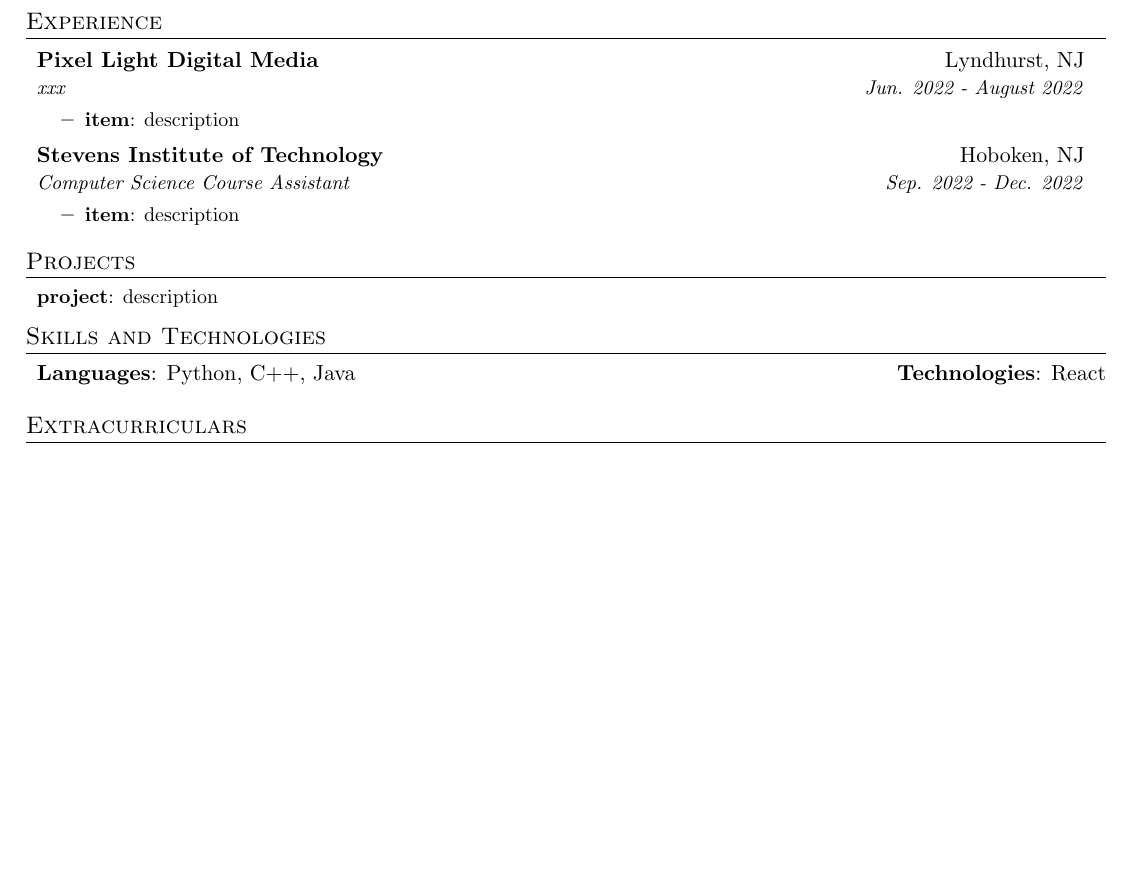
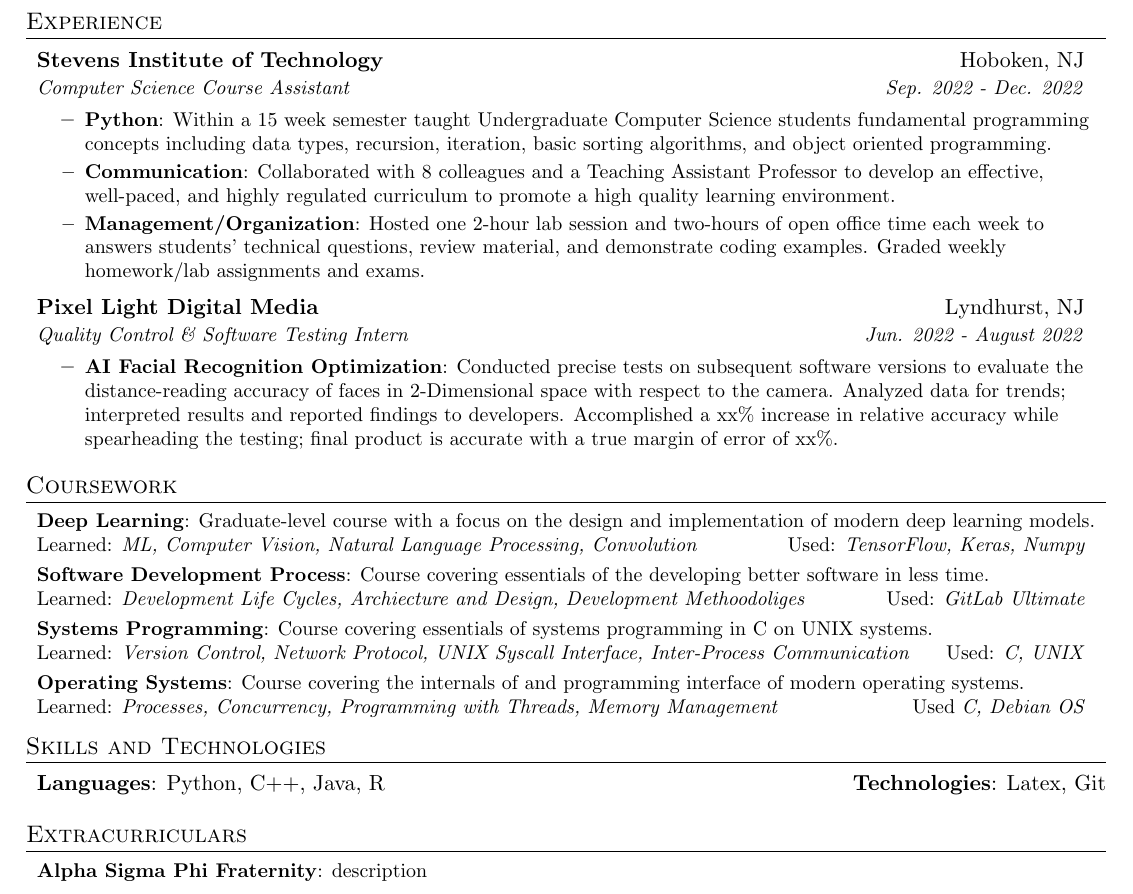
Before and after one commit to StevenDeFalco/resume, a LaTeX CV (resume.tex): part of the page, cut so that both start at the same text, the shorter picture padded with empty space. Compiled offline with pdfLaTeX.

Commit message:
updating coursework

```diff
--- a/resume.tex
+++ b/resume.tex
@@ -102,29 +102,39 @@
   \begin{itemize}[leftmargin=*]
 
     \resumeSubheading
-      {Pixel Light Digital Media}{Lyndhurst, NJ}
-      {xxx}{Jun. 2022 - August 2022}
+      {Stevens Institute of Technology}{Hoboken, NJ}
+      {Computer Science Course Assistant}{Sep. 2022 - Dec. 2022}
       \resumeItemListStart
-        \resumeItem{item}
-          {description}
+        \resumeItem{Python}
+        {Within a 15 week semester taught Undergraduate Computer Science students fundamental programming concepts including data types, recursion, iteration, basic sorting algorithms, and object oriented programming.}
+        \resumeItem{Communication}
+        {Collaborated with 8 colleagues and a Teaching Assistant Professor to develop an effective, well-paced, and highly regulated curriculum to promote a high quality learning environment.}
+        \resumeItem{Management/Organization}
+        {Hosted one 2-hour lab session and two-hours of open office time each week to answers students' technical questions, review material, and demonstrate coding examples. Graded weekly homework/lab assignments and exams.}
       \resumeItemListEnd
 
     \resumeSubheading
-      {Stevens Institute of Technology}{Hoboken, NJ}
-      {Computer Science Course Assistant}{Sep. 2022 - Dec. 2022}
+      {Pixel Light Digital Media}{Lyndhurst, NJ}
+      {Quality Control \& Software Testing Intern}{Jun. 2022 - August 2022}
       \resumeItemListStart
-        \resumeItem{item}
-          {description}
+            \resumeItem{AI Facial Recognition Optimization}
+            {Conducted precise tests on subsequent software versions to evaluate the distance-reading accuracy of faces in 2-Dimensional space with respect to the camera. Analyzed data for trends; interpreted results and reported findings to developers. Accomplished a xx\% increase in relative accuracy while spearheading the testing; final product is accurate with a true margin of error of xx\%.}
       \resumeItemListEnd
 
   \end{itemize}
 
 
 % PROJECTS
-\section{Projects}
+\section{Coursework}
     \begin{itemize}[leftmargin=*]
-        \resumeSubItem{project}
-          {description}
+        \resumeSubItem{Deep Learning}
+          {Graduate-level course with a focus on the design and implementation of modern deep learning models. \\ Learned: \emph{ML, Computer Vision, Natural Language Processing, Convolution} \hfill Used: \emph{TensorFlow, Keras, Numpy}}
+        \resumeSubItem{Software Development Process}
+          {Course covering essentials of the developing better software in less time. \\ Learned: \emph{Development Life Cycles, Archiecture and Design, Development Methoodoliges} \hfill Used: \emph{GitLab Ultimate}}
+        \resumeSubItem{Systems Programming}
+          {Course covering essentials of systems programming in C on UNIX systems. \\ Learned: \emph{Version Control, Network Protocol, UNIX Syscall Interface, Inter-Process Communication} \hfill Used: \emph{C, UNIX}}
+        \resumeSubItem{Operating Systems}
+        {Course covering the internals of and programming interface of modern operating systems. \\ Learned: \emph{Processes, Concurrency, Programming with Threads, Memory Management} \hfill Used \emph{C, Debian OS}}
     \end{itemize}
 
 
@@ -132,9 +142,9 @@
 \section{Skills and Technologies}
     \begin{itemize}[leftmargin=*]
         \item{
-             \textbf{Languages}{: Python, C++, Java}
+             \textbf{Languages}{: Python, C++, Java, R}
              \hfill
-             \textbf{Technologies}{: React}
+             \textbf{Technologies}{: Latex, Git}
         }
     \end{itemize}
 
@@ -142,6 +152,7 @@
 % EXTRACURRICULARS
 \section{Extracurriculars}
     \begin{itemize}[leftmargin=*]
-
+        \resumeSubItem{Alpha Sigma Phi Fraternity}
+        {description}
     \end{itemize}
 
```
Also changed, not shown: resume.pdf (added), resume.tex (4 more changed lines), 1 other file.
